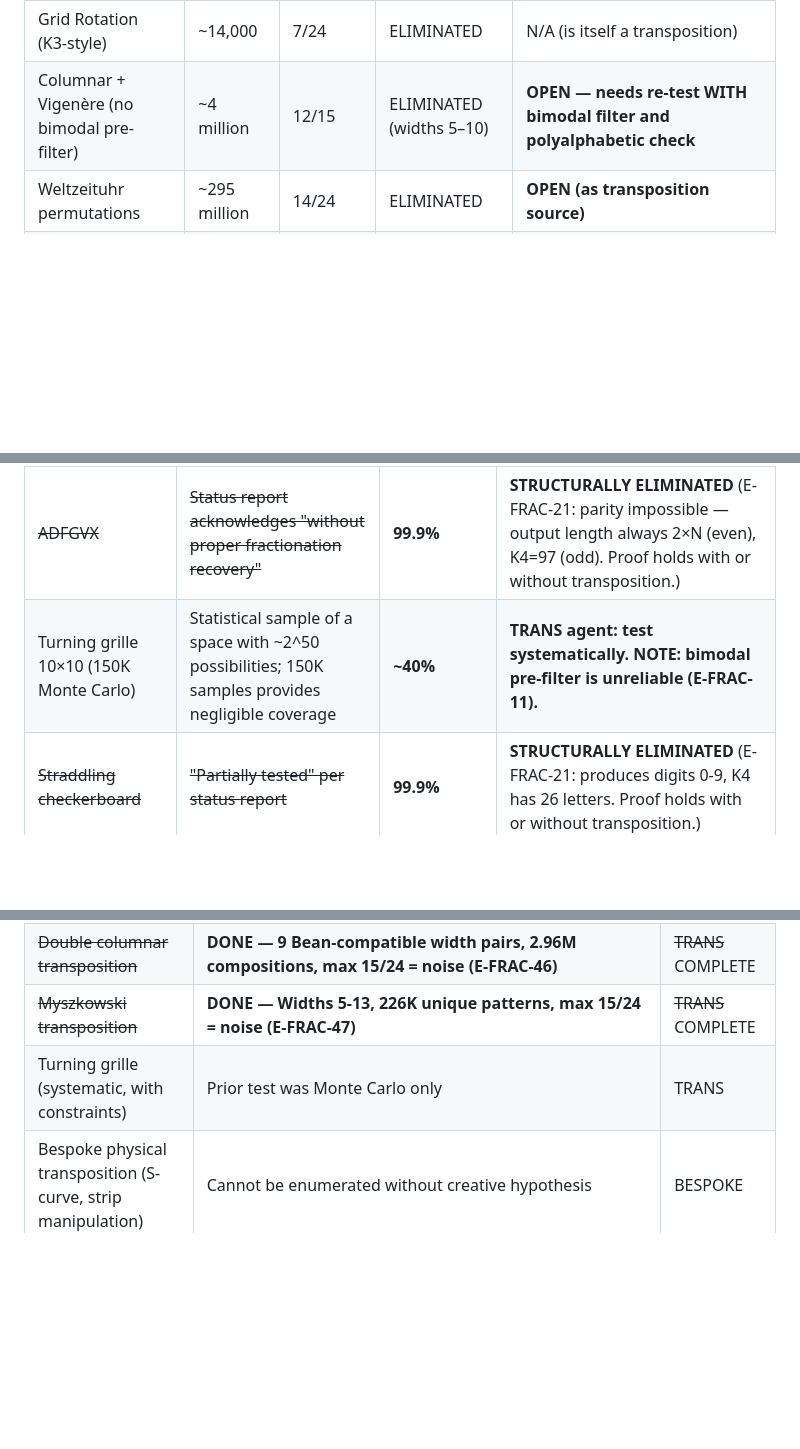
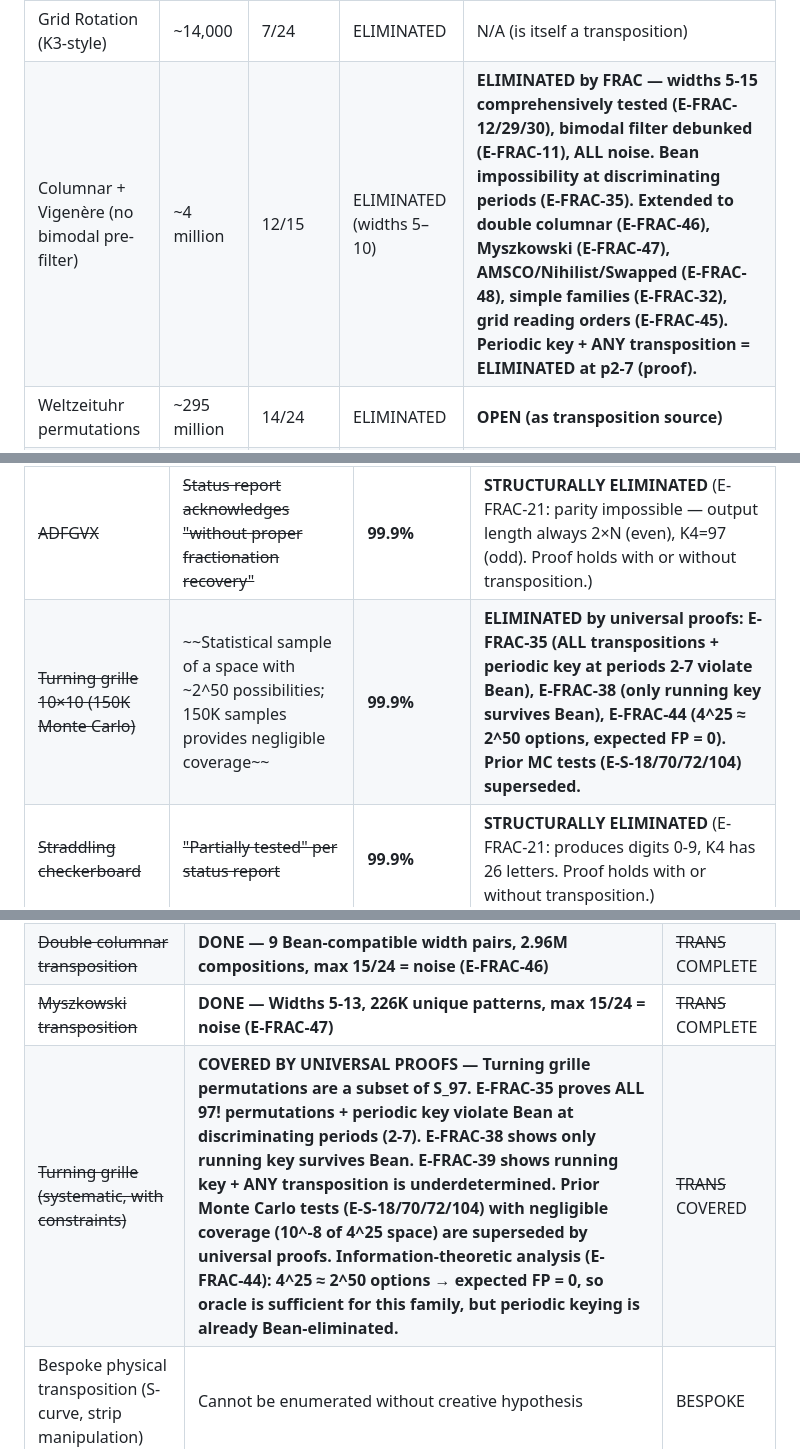
Before and after one commit to jcolinpatrick/kryptos, a Markdown page: docs/elimination_tiers.md, 3 parts joined by grey strips. GitHub-like rendering; blank space fills up the shorter version.

Commit message:
[frac] Update elimination tiers: turning grille covered by universal proofs, columnar+Vig reclassified
- Turning grille (Tier 3→Tier 1): E-FRAC-35 universal Bean impossibility covers all
  transpositions including turning grille at discriminating periods. 4^25 ≈ 2^50
  options → expected FP = 0 by E-FRAC-44. Prior MC tests superseded.
- Columnar+Vigenère (OPEN→ELIMINATED): FRAC experiments comprehensively tested
  widths 5-15 + all transposition families. Bimodal filter debunked (E-FRAC-11).

Co-Authored-By: Claude Opus 4.6 <noreply@anthropic.com>

```diff
--- a/docs/elimination_tiers.md
+++ b/docs/elimination_tiers.md
@@ -78,7 +78,7 @@ These eliminations are solid FOR THEIR SPECIFIC MODEL: "Is K4 cipher family X ap
 | Autokey (PT and CT) | ~50,000 | 6/24 | ELIMINATED | **STRUCTURALLY ELIMINATED** (E-FRAC-37: cannot reach 24/24 even with arbitrary transposition; PT max=16/24, CT max=21/24) |
 | Running Key (K1–K3 as keystream) | ~45,000 | 7/24 | ELIMINATED | **OPEN** |
 | Grid Rotation (K3-style) | ~14,000 | 7/24 | ELIMINATED | N/A (is itself a transposition) |
-| Columnar + Vigenère (no bimodal pre-filter) | ~4 million | 12/15 | ELIMINATED (widths 5–10) | **OPEN — needs re-test WITH bimodal filter and polyalphabetic check** |
+| Columnar + Vigenère (no bimodal pre-filter) | ~4 million | 12/15 | ELIMINATED (widths 5–10) | **ELIMINATED by FRAC — widths 5-15 comprehensively tested (E-FRAC-12/29/30), bimodal filter debunked (E-FRAC-11), ALL noise. Bean impossibility at discriminating periods (E-FRAC-35). Extended to double columnar (E-FRAC-46), Myszkowski (E-FRAC-47), AMSCO/Nihilist/Swapped (E-FRAC-48), simple families (E-FRAC-32), grid reading orders (E-FRAC-45). Periodic key + ANY transposition = ELIMINATED at p2-7 (proof).** |
 | Weltzeituhr permutations | ~295 million | 14/24 | ELIMINATED | **OPEN (as transposition source)** |
 | Additive mask + Vimark p=5 | ~3.375 billion | 16/24 | ELIMINATED (0 Bean passes) | **OPEN** |
 | VIC-family / Chain Addition | ~2 million | noise floor | ELIMINATED | **VIC contains straddling checkerboard → STRUCTURALLY ELIMINATED** (E-FRAC-21) |
@@ -92,7 +92,7 @@ These were either incompletely tested or used statistical sampling of a space to
 | Family | Concern | Confidence | Recommendation |
 |--------|---------|------------|---------------|
 | ~~ADFGVX~~ | ~~Status report acknowledges "without proper fractionation recovery"~~ | **99.9%** | **STRUCTURALLY ELIMINATED** (E-FRAC-21: parity impossible — output length always 2×N (even), K4=97 (odd). Proof holds with or without transposition.) |
-| Turning grille 10×10 (150K Monte Carlo) | Statistical sample of a space with ~2^50 possibilities; 150K samples provides negligible coverage | **~40%** | **TRANS agent: test systematically. NOTE: bimodal pre-filter is unreliable (E-FRAC-11).** |
+| ~~Turning grille 10×10 (150K Monte Carlo)~~ | ~~Statistical sample of a space with ~2^50 possibilities; 150K samples provides negligible coverage~~ | **99.9%** | **ELIMINATED by universal proofs: E-FRAC-35 (ALL transpositions + periodic key at periods 2-7 violate Bean), E-FRAC-38 (only running key survives Bean), E-FRAC-44 (4^25 ≈ 2^50 options, expected FP = 0). Prior MC tests (E-S-18/70/72/104) superseded.** |
 | ~~Straddling checkerboard~~ | ~~"Partially tested" per status report~~ | **99.9%** | **STRUCTURALLY ELIMINATED** (E-FRAC-21: produces digits 0-9, K4 has 26 letters. Proof holds with or without transposition.) |
 | Foreign language keywords (~500K) | Only tested under already-eliminated cipher models, not independently | **~50%** | **Keywords themselves are not eliminated** — carry forward into TRANS/JTS searches |
 
@@ -107,7 +107,7 @@ These hypothesis classes appear in the status report's "What We Have NOT Tested"
 | ~~Polyalphabetic consistency AFTER transposition~~ | **DONE — ALL FRAC experiments (E-FRAC-01 through E-FRAC-48) test polyalphabetic (periodic) key consistency after undoing candidate transpositions. Tested across: single columnar w5-15 (E-FRAC-12/29/30), simple families (E-FRAC-32), grid reading orders (E-FRAC-45), double columnar (E-FRAC-46), Myszkowski (E-FRAC-47), AMSCO/Nihilist/Swapped (E-FRAC-48). ALL at discriminating periods 2-7. ZERO signal above random.** | ~~TRANS/JTS~~ COMPLETE |
 | ~~Double columnar transposition~~ | **DONE — 9 Bean-compatible width pairs, 2.96M compositions, max 15/24 = noise (E-FRAC-46)** | ~~TRANS~~ COMPLETE |
 | ~~Myszkowski transposition~~ | **DONE — Widths 5-13, 226K unique patterns, max 15/24 = noise (E-FRAC-47)** | ~~TRANS~~ COMPLETE |
-| Turning grille (systematic, with constraints) | Prior test was Monte Carlo only | TRANS |
+| ~~Turning grille (systematic, with constraints)~~ | **COVERED BY UNIVERSAL PROOFS — Turning grille permutations are a subset of S_97. E-FRAC-35 proves ALL 97! permutations + periodic key violate Bean at discriminating periods (2-7). E-FRAC-38 shows only running key survives Bean. E-FRAC-39 shows running key + ANY transposition is underdetermined. Prior Monte Carlo tests (E-S-18/70/72/104) with negligible coverage (10^-8 of 4^25 space) are superseded by universal proofs. Information-theoretic analysis (E-FRAC-44): 4^25 ≈ 2^50 options → expected FP = 0, so oracle is sufficient for this family, but periodic keying is already Bean-eliminated.** | ~~TRANS~~ COVERED |
 | Bespoke physical transposition (S-curve, strip manipulation) | Cannot be enumerated without creative hypothesis | BESPOKE |
 | Non-standard tableau usage | Structural analysis, not a sweep | TABLEAU |
 | Position-dependent alphabets | "Change the language base" (Scheidt) — untested at scale | TABLEAU, JTS |
```
